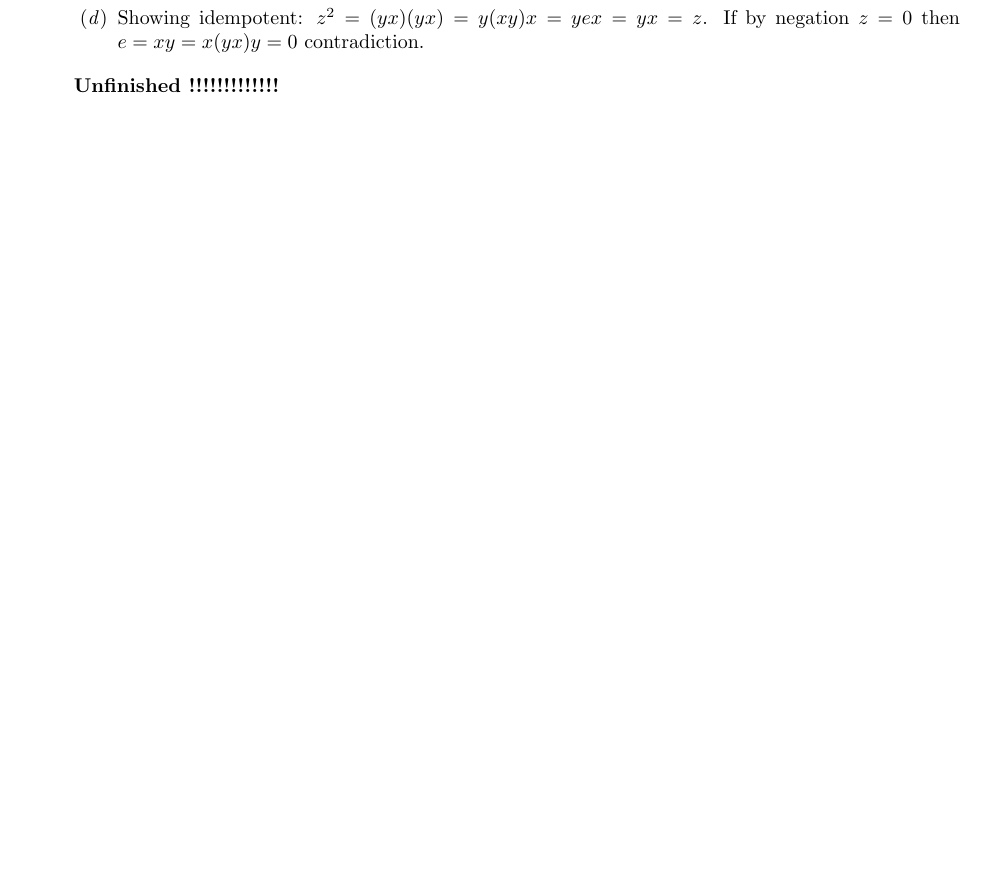
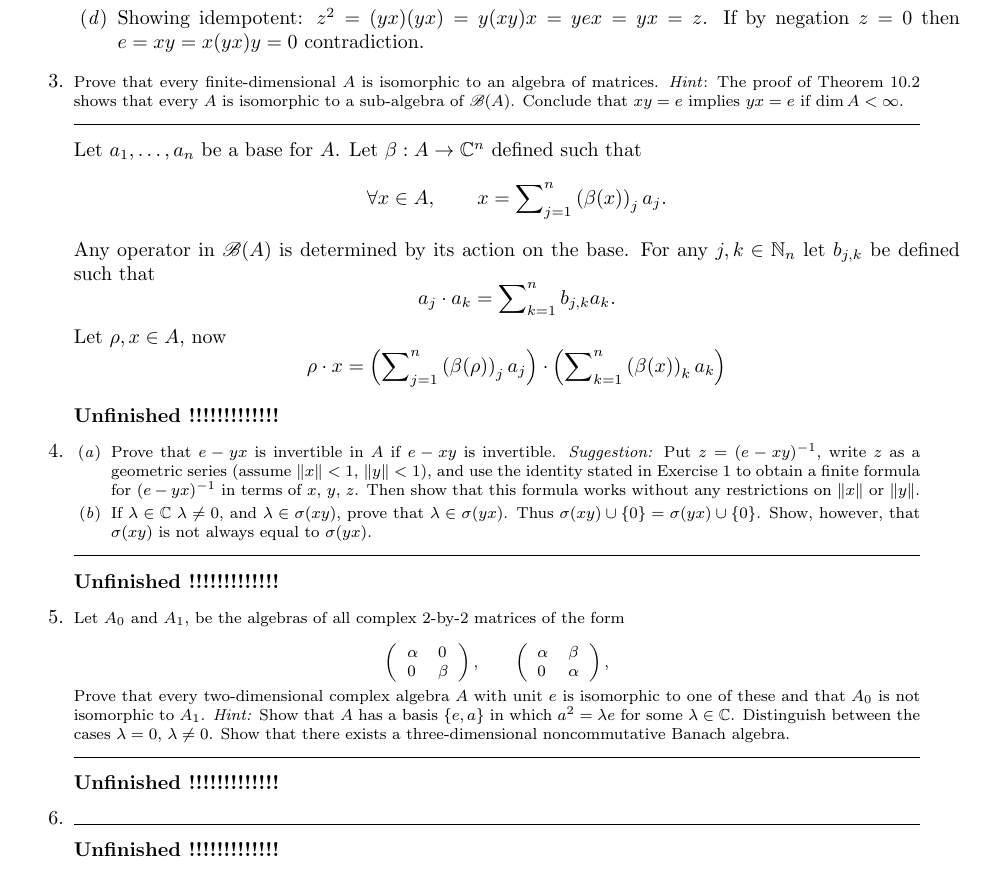
Before and after one commit to yotam-medini/mymath, a LaTeX thesis (rudin/fa/rudinfa-letter.tex, which reads rudin/fa/rudinfa10.tex): part of page 98 of 110, cut so that both start at the same text. Compiled offline with pdfLaTeX.

Commit message:
Entered exercises 10.4, 10.5

```diff
--- a/rudin/fa/rudinfa10.tex
+++ b/rudin/fa/rudinfa10.tex
@@ -92,6 +92,94 @@ always have the same spectral radius.
     If by negation \(z=0\) then \(e = xy = x(yx)y = 0\) contradiction.
 \end{itemize}
 
+%%%%%%% 3
+\begin{excopy}
+Prove that every finite-dimensional $A$ is isomorphic to an algebra of matrices.
+\emph{Hint}:
+The proof of Theorem~10.2 shows that every $A$ is isomorphic to
+a sub-algebra of \(\scrB(A)\).
+Conclude that \(xy = e\) implies \(yx = e\) if \(\dim A < \infty\).
+\end{excopy}
+
+Let \seq{a}{n} be a base for $A$.
+Let \(\beta: A \to \C^n\) defined such that
+\begin{equation*}
+ \forall x\in A, \qquad
+ x = \sum\nolimits_{j=1}^n \left(\beta(x)\right)_j a_j.
+\end{equation*}
+Any operator in \(\scrB(A)\) is determined by its action on the base.
+For any \(j,k\in\N_n\) let \(b_{j,k}\) be defined such that
+\begin{equation*}
+a_j\cdot a_k = \sum\nolimits_{k=1}^n b_{j,k} a_k.
+\end{equation*}
+Let \(\rho,x \in A\), now
+\begin{equation*}
+\rho\cdot x =
+  \left(\sum\nolimits_{j=1}^n \left(\beta(\rho)\right)_j a_j\right)
+  \cdot
+  \left(\sum\nolimits_{k=1}^n \left(\beta(x)\right)_k a_k\right)
+\end{equation*}
+\unfinished
+
+%%%%%%% 4
+\begin{excopy}
+\begin{itemize}
+\itemch{a}
+Prove that \(e - yx\) is invertible in $A$
+if \(e - xy\) is invertible. \emph{Suggestion:} Put
+\(z =(e-xy)^{-1}\), write $z$ as a geometric series
+(assume \(\|x\| < 1\), \(\|y\| < 1\)), and
+use the identity stated in Exercise~1
+to obtain a finite formula for \((e - yx)^{-1}\)
+in terms of $x$, $y$, $z$. Then show that this formula works without any
+restrictions on \(\|x\|\) or \(\|y\|\).
+\itemch{b}
+If \(\lambda \in \C\) \(\lambda \neq 0\),
+  and \(\lambda \in \sigma(xy)\), prove that \(\lambda \in \sigma(yx)\).
+  Thus \(\sigma(xy) \cup \{0\} = \sigma(yx) \cup \{0\}\).
+  Show, however, that \(\sigma(xy)\) is not always equal to \(\sigma(yx)\).
+\end{itemize}
+\end{excopy}
+
+\unfinished
+
+%%%%%%% 5
+\begin{excopy}
+Let \(A_0\) and \(A_1\),
+be the algebras of all complex 2-by-2 matrices of the form
+
+\begin{equation*}
+\left(
+  \begin{array}{ll}
+   \alpha & 0 \\
+   0 & \beta
+  \end{array}
+\right),
+\qquad
+\left(
+  \begin{array}{ll}
+   \alpha & \beta \\
+   0 & \alpha
+  \end{array}
+\right),
+\end{equation*}
+Prove that every two-dimensional complex algebra $A$ with unit $e$ is isomorphic
+to one of these
+  and that \(A_0\) is not isomorphic to \(A_1\).
+    \emph{Hint:} Show that $A$ has a
+basis \(\{e, a\}\) in which \(a^2 = \lambda e\) for some \(\lambda \in \C\).
+  Distinguish between the cases
+  \(\lambda=0\), \(\lambda \neq 0\).
+  Show that there exists a three-dimensional noncommutative
+Banach algebra.
+\end{excopy}
+
+\unfinished
+
+%%%%%%% nn
+\begin{excopy}
+\end{excopy}
+
 \unfinished
 
 %%%%%%%%%%%%%%%
```
